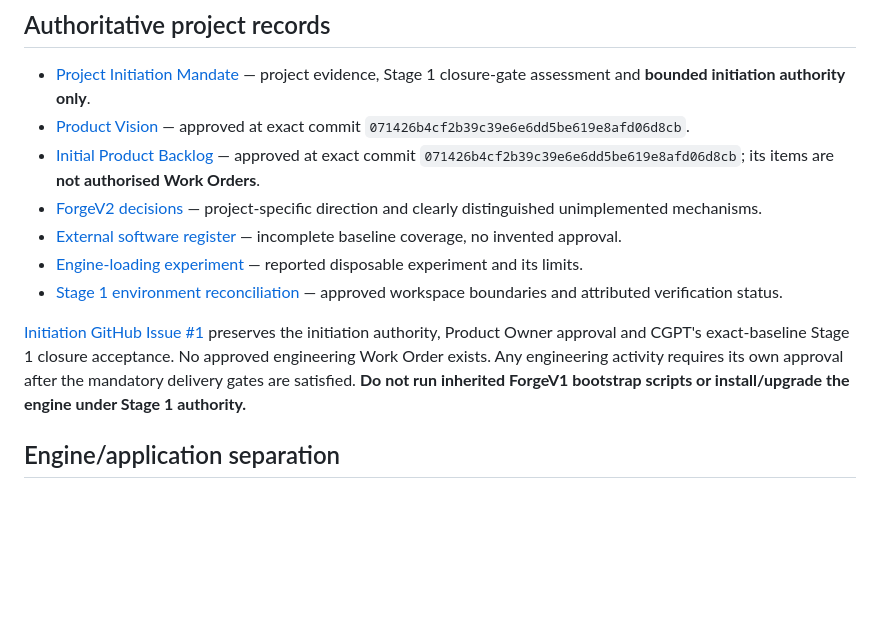
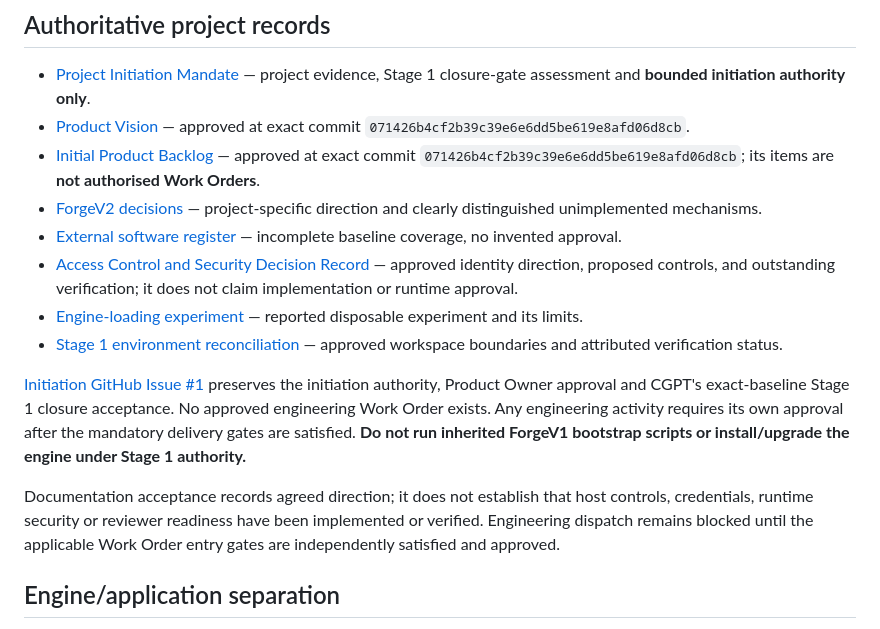
Before and after one commit to maff0000/forgev2, a Markdown page: README.md, the part around the change. GitHub-like rendering; blank space fills up the shorter version.

Commit message:
docs: add ForgeV2 access control record

```diff
--- a/README.md
+++ b/README.md
@@ -15,10 +15,13 @@ This public repository deliberately does **not** publish operator-specific host
 - [Initial Product Backlog](PRODUCT-BACKLOG.md) — approved at exact commit `071426b4cf2b39c39e6e6dd5be619e8afd06d8cb`; its items are **not authorised Work Orders**.
 - [ForgeV2 decisions](DECISIONS.md) — project-specific direction and clearly distinguished unimplemented mechanisms.
 - [External software register](security/EXTERNAL_CODE_REGISTER.yaml) — incomplete baseline coverage, no invented approval.
+- [Access Control and Security Decision Record](security/ACCESS_CONTROL.md) — approved identity direction, proposed controls, and outstanding verification; it does not claim implementation or runtime approval.
 - [Engine-loading experiment](docs/evidence/ENGINE-LOADING-SPIKE-001.md) — reported disposable experiment and its limits.
 - [Stage 1 environment reconciliation](docs/evidence/STAGE1-ENVIRONMENT-RECONCILIATION-001.md) — approved workspace boundaries and attributed verification status.
 
 [Initiation GitHub Issue #1](https://github.com/maff0000/forgev2/issues/1) preserves the initiation authority, Product Owner approval and CGPT's exact-baseline Stage 1 closure acceptance. No approved engineering Work Order exists. Any engineering activity requires its own approval after the mandatory delivery gates are satisfied. **Do not run inherited ForgeV1 bootstrap scripts or install/upgrade the engine under Stage 1 authority.**
+
+Documentation acceptance records agreed direction; it does not establish that host controls, credentials, runtime security or reviewer readiness have been implemented or verified. Engineering dispatch remains blocked until the applicable Work Order entry gates are independently satisfied and approved.
 
 ## Engine/application separation
 
```
Also changed, not shown: DECISIONS.md (+5 -0 lines), security/ACCESS_CONTROL.md (added, +94 -0 lines).
